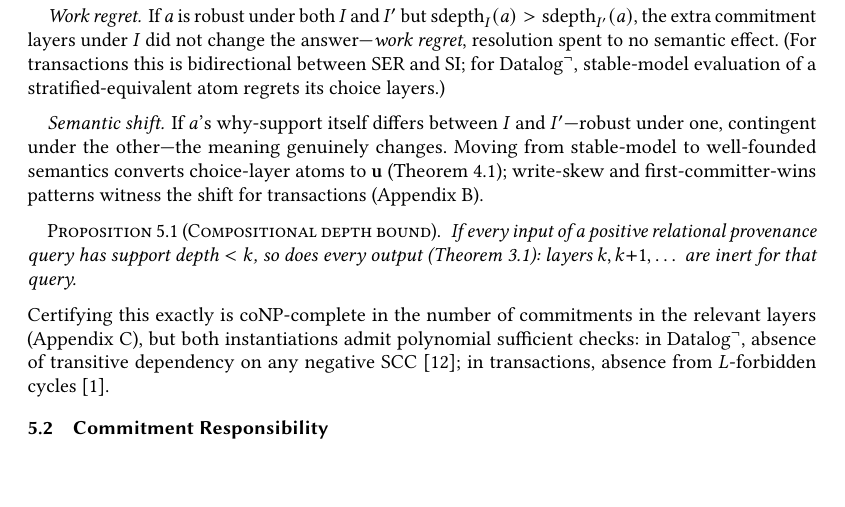
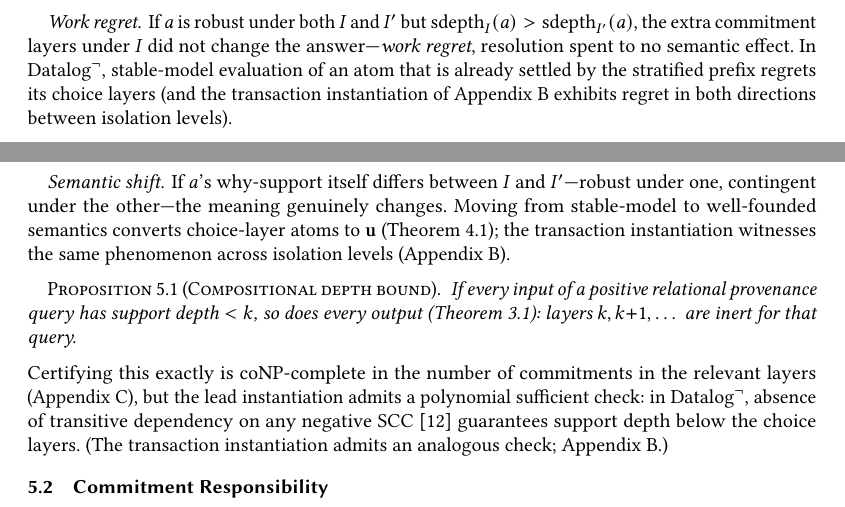
Before and after one commit to jhellerstein/provenance, a LaTeX paper (main.tex, which reads sec-consequences.tex): part of page 12 of 28 before the commit and two parts of pages 11 and 12 of 28 after it, the two joined at a grey line, cut so that both start at the same text, the shorter picture padded with empty space. Compiled offline with pdfLaTeX.

Commit message:
Keep transactions out of the body except explicit appendix-pointing teasers
Audit found the Datalog-forward body referenced transactions as load-bearing
examples outside the intended defer-teasers. Fixed:
- sec-prelim def:free: drop the 'in transactions, an operation interleaving...'
  half-example (the only body passage that used a transaction notion with no
  appendix pointer); keep the Datalog half only.
- sec-consequences work-regret/semantic-shift: lead each with the Datalog
  phenomenon and defer the transaction analogue to Appendix~\ref{sec:transactions}
  rather than naming SER/SI/write-skew/first-committer-wins as if known; the
  polynomial sufficient-check sentence now leads with Datalog and defers the
  transaction check.
- sec-intro contribution (ii): trim the verbose transaction teaser (drop
  'conflict graph'/'per-transaction robustness' internals), keeping the
  insensitivity query hook and the SER/SI incomparability sharpener with the
  appendix pointer.
Core body files (sec-prelim, sec-algebra, inst-datalog-core) now contain zero
transaction terms. Builds clean: main 28pp, main-txn 27pp, main-both 27pp.

```diff
--- a/sec-consequences.tex
+++ b/sec-consequences.tex
@@ -29,16 +29,18 @@ a candidate alternative $I'$ over the same basis, the difference decomposes.
 \paragraph{Work regret.}
 If $a$ is robust under both $I$ and $I'$ but $\sdepth_I(a) > \sdepth_{I'}(a)$,
 the extra commitment layers under $I$ did not change the answer---\emph{work
-regret}, resolution spent to no semantic effect. (For transactions this is
-bidirectional between SER and SI; for $\mbox{Datalog}^\neg$, stable-model
-evaluation of a stratified-equivalent atom regrets its choice layers.)
+regret}, resolution spent to no semantic effect. In $\mbox{Datalog}^\neg$,
+stable-model evaluation of an atom that is already settled by the stratified
+prefix regrets its choice layers (and the transaction instantiation of
+Appendix~\ref{sec:transactions} exhibits regret in both directions between
+isolation levels).
 
 \paragraph{Semantic shift.}
 If $a$'s why-support itself differs between $I$ and $I'$---robust under one,
 contingent under the other---the meaning genuinely changes. Moving from
 stable-model to well-founded semantics converts choice-layer atoms to
-$\mathbf{u}$ (Theorem~\ref{thm:negation-general}); write-skew and
-first-committer-wins patterns witness the shift for transactions
+$\mathbf{u}$ (Theorem~\ref{thm:negation-general}); the transaction
+instantiation witnesses the same phenomenon across isolation levels
 (Appendix~\ref{sec:transactions}).
 
 \begin{proposition}[Compositional depth bound]
@@ -51,10 +53,11 @@ first-committer-wins patterns witness the shift for transactions
 
 \noindent
 Certifying this exactly is coNP-complete in the number of commitments in the
-relevant layers (Appendix~\ref{app:robustness-proofs}), but both
-instantiations admit polynomial sufficient checks: in $\mbox{Datalog}^\neg$,
-absence of transitive dependency on any negative SCC~\cite{gebser2012asp}; in
-transactions, absence from $L$-forbidden cycles~\cite{adya1999weak}.
+relevant layers (Appendix~\ref{app:robustness-proofs}), but the lead
+instantiation admits a polynomial sufficient check: in $\mbox{Datalog}^\neg$,
+absence of transitive dependency on any negative SCC~\cite{gebser2012asp}
+guarantees support depth below the choice layers. (The transaction
+instantiation admits an analogous check; Appendix~\ref{sec:transactions}.)
 
 \subsection{Commitment Responsibility}
 \label{sec:responsibility}
```
Also changed, not shown: sec-intro.tex (+3 -6 lines), sec-prelim.tex (+2 -3 lines).
